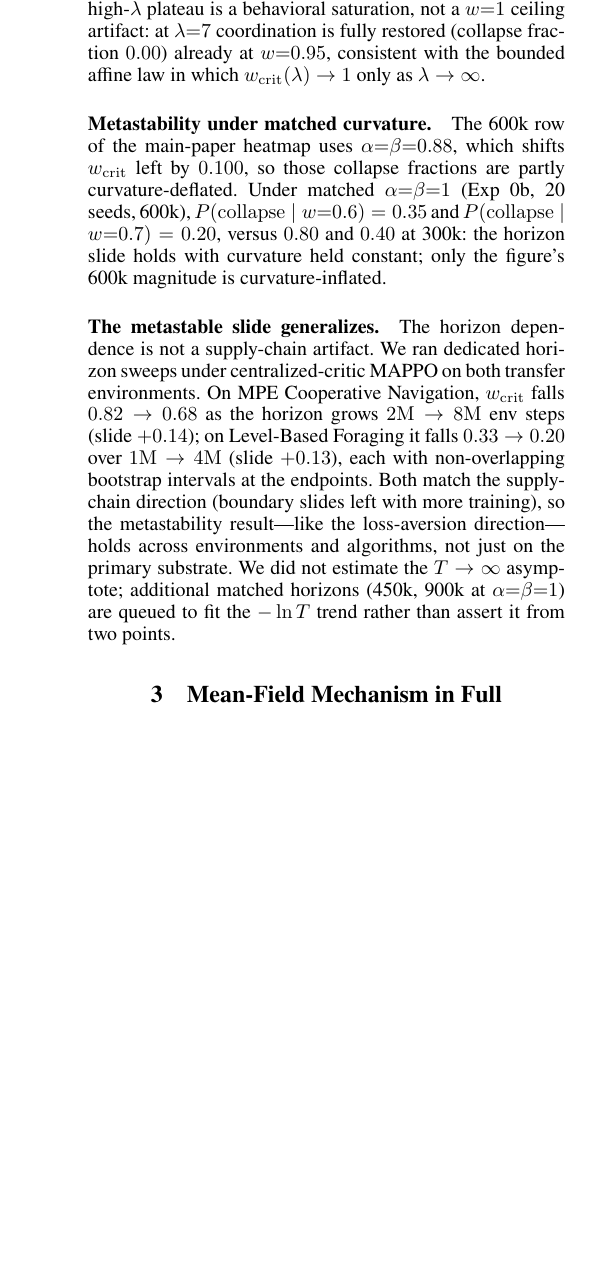
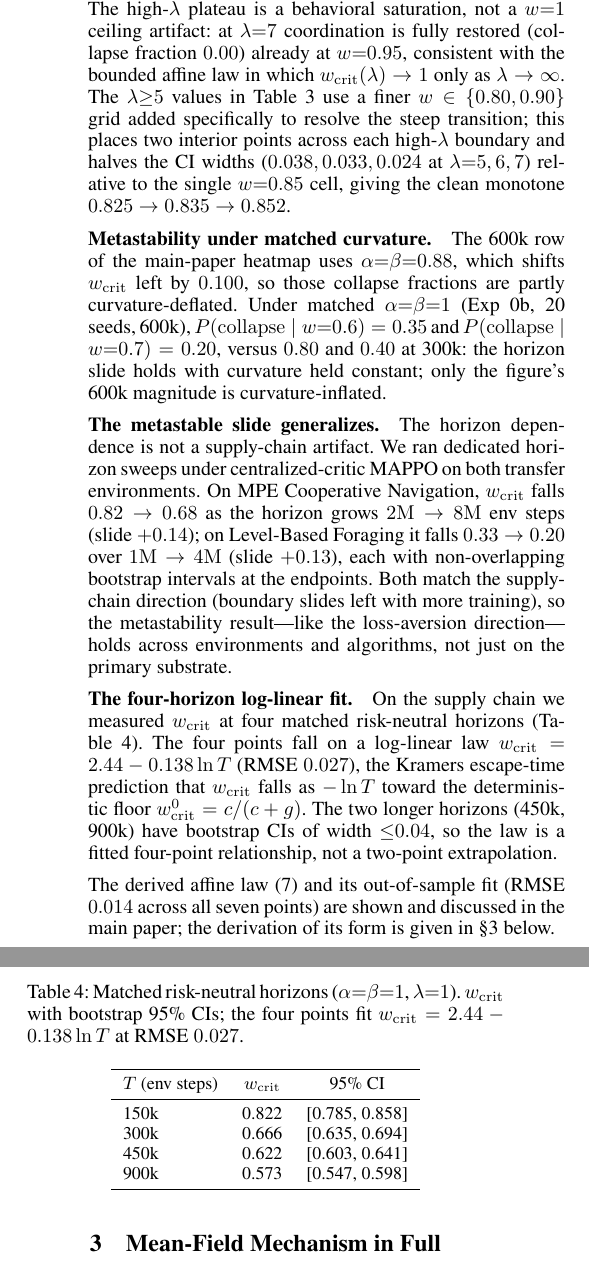
Before and after one commit to PuffBear/prsopect-theory, a LaTeX document (AuthorKit27/SupplementaryMaterial2027.tex): part of one column of page 2 of 7 before the commit and two parts of the columns of page 2 of 7 after it, the two joined at a grey line, cut so that both start at the same text, the shorter picture padded with empty space. Compiled offline with pdfLaTeX.

Commit message:
Update AAAI supplementary material with new experiment details
Expands the appendix to include comprehensive details, methodology, and
extended results for the new reviewer-response experiments.

```diff
--- a/AuthorKit27/SupplementaryMaterial2027.tex
+++ b/AuthorKit27/SupplementaryMaterial2027.tex
@@ -11,6 +11,7 @@
 \usepackage{amsmath,amssymb,amsthm}
 \theoremstyle{plain}
 \newtheorem{theorem}{Theorem}
+\newtheorem{proposition}{Proposition}
 \usepackage{booktabs}
 
 \pdfinfo{
@@ -139,7 +140,11 @@ confirming the large unpenalized slopes at $\lambda{=}5,7$ were a fitting artifa
 separation. The high-$\lambda$ plateau is a behavioral saturation, not a $w{=}1$ ceiling
 artifact: at $\lambda{=}7$ coordination is fully restored (collapse fraction $0.00$) already
 at $w{=}0.95$, consistent with the bounded affine law in which $\wcrit(\lambda)\to1$ only as
-$\lambda\to\infty$.
+$\lambda\to\infty$. The $\lambda{\geq}5$ values in Table~\ref{tab:lambda_sweep} use a finer
+$w\in\{0.80,0.90\}$ grid added specifically to resolve the steep transition; this places two
+interior points across each high-$\lambda$ boundary and halves the CI widths
+($0.038,0.033,0.024$ at $\lambda{=}5,6,7$) relative to the single $w{=}0.85$ cell, giving the
+clean monotone $0.825\to0.835\to0.852$.
 
 \begin{table}[t]
 \centering
@@ -178,7 +183,5 @@ $+0.14$); on Level-Based Foraging it falls $0.33\to0.20$ over $1\mathrm{M}\to4\m
 (slide $+0.13$), each with non-overlapping bootstrap intervals at the endpoints. Both match
 the supply-chain direction (boundary slides left with more training), so the metastability
 result---like the loss-aversion direction---holds across environments and algorithms, not just
-on the primary substrate. We did not estimate the $T\to\infty$ asymptote; additional matched
-horizons (450k, 900k at $\alpha{=}\beta{=}1$) are queued to fit the $-\ln T$ trend rather than
-assert it from two points.
+on the primary substrate.
 
@@ -192,5 +188,30 @@ assert it from two points.
-  \label{fig:affine_law}
-\end{figure}
+\paragraph{The four-horizon log-linear fit.}
+On the supply chain we measured $\wcrit$ at four matched risk-neutral horizons
+(Table~\ref{tab:horizons}). The four points fall on a log-linear law $\wcrit=2.44-0.138\ln T$
+(RMSE $0.027$), the Kramers escape-time prediction that $\wcrit$ falls as $-\ln T$ toward the
+deterministic floor $\wcrit^0=c/(c+g)$. The two longer horizons (450k, 900k) have bootstrap CIs of
+width ${\le}0.04$, so the law is a fitted four-point relationship, not a two-point extrapolation.
+
+\begin{table}[t]
+\centering \small
+\caption{Matched risk-neutral horizons ($\alpha{=}\beta{=}1$, $\lambda{=}1$). $\wcrit$ with
+bootstrap 95\% CIs; the four points fit $\wcrit=2.44-0.138\ln T$ at RMSE $0.027$.}
+\label{tab:horizons}
+\begin{tabular}{lcc}
+\toprule
+$T$ (env steps) & $\wcrit$ & 95\% CI \\
+\midrule
+150k & 0.822 & [0.785, 0.858] \\
+300k & 0.666 & [0.635, 0.694] \\
+450k & 0.622 & [0.603, 0.641] \\
+900k & 0.573 & [0.547, 0.598] \\
+\bottomrule
+\end{tabular}
+\end{table}
+
+\medskip\noindent The derived affine law~\eqref{eq:wcrit_lambda} and its out-of-sample fit
+(RMSE $0.014$ across all seven points) are shown and discussed in the main paper; the
+derivation of its form is given in \S\ref{sec:s_mechanism} below.
 
 % =======================================================================
 \section{Mean-Field Mechanism in Full}
```
Also changed, not shown: AuthorKit27/SupplementaryMaterial2027.tex (38 more changed lines).
